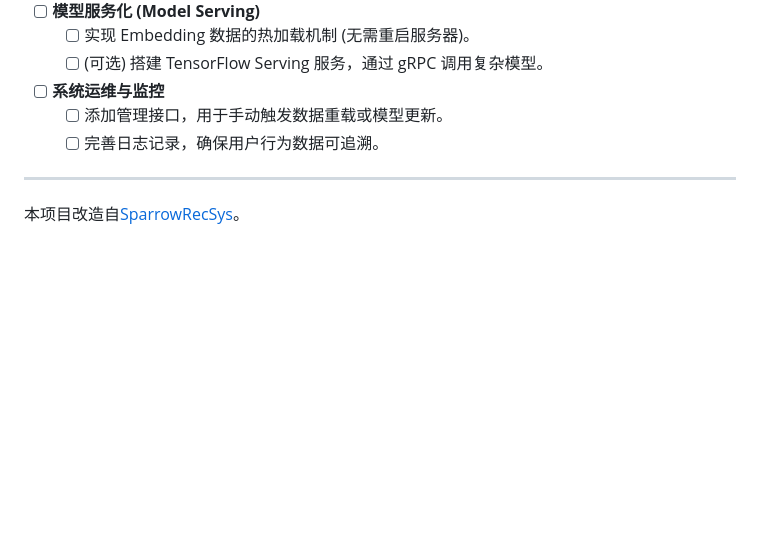
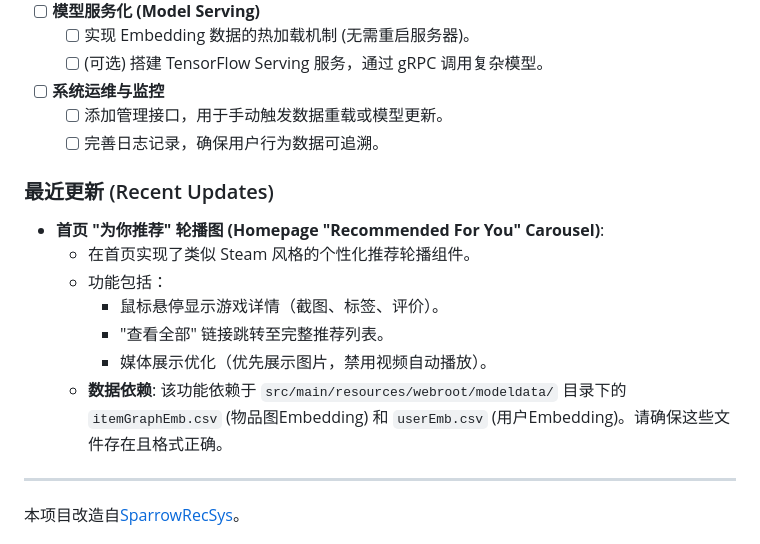
Before and after one commit to dangzitou/GameRecSys, a Markdown page: README.md, the part around the change. GitHub-like rendering; blank space fills up the shorter version.

Commit message:
Update README with recent feature details

```diff
--- a/README.md
+++ b/README.md
@@ -145,6 +145,15 @@ GameRecSys是一个游戏推荐系统（原为电影推荐系统），名字Game
   - [ ] 添加管理接口，用于手动触发数据重载或模型更新。
   - [ ] 完善日志记录，确保用户行为数据可追溯。
 
+### 最近更新 (Recent Updates)
+- **首页 "为你推荐" 轮播图 (Homepage "Recommended For You" Carousel)**:
+  - 在首页实现了类似 Steam 风格的个性化推荐轮播组件。
+  - 功能包括：
+    - 鼠标悬停显示游戏详情（截图、标签、评价）。
+    - "查看全部" 链接跳转至完整推荐列表。
+    - 媒体展示优化（优先展示图片，禁用视频自动播放）。
+  - **数据依赖**: 该功能依赖于 `src/main/resources/webroot/modeldata/` 目录下的 `itemGraphEmb.csv` (物品图Embedding) 和 `userEmb.csv` (用户Embedding)。请确保这些文件存在且格式正确。
+
 ---
 
 本项目改造自[SparrowRecSys](https://github.com/wzhe06/SparrowRecSys)。
```
